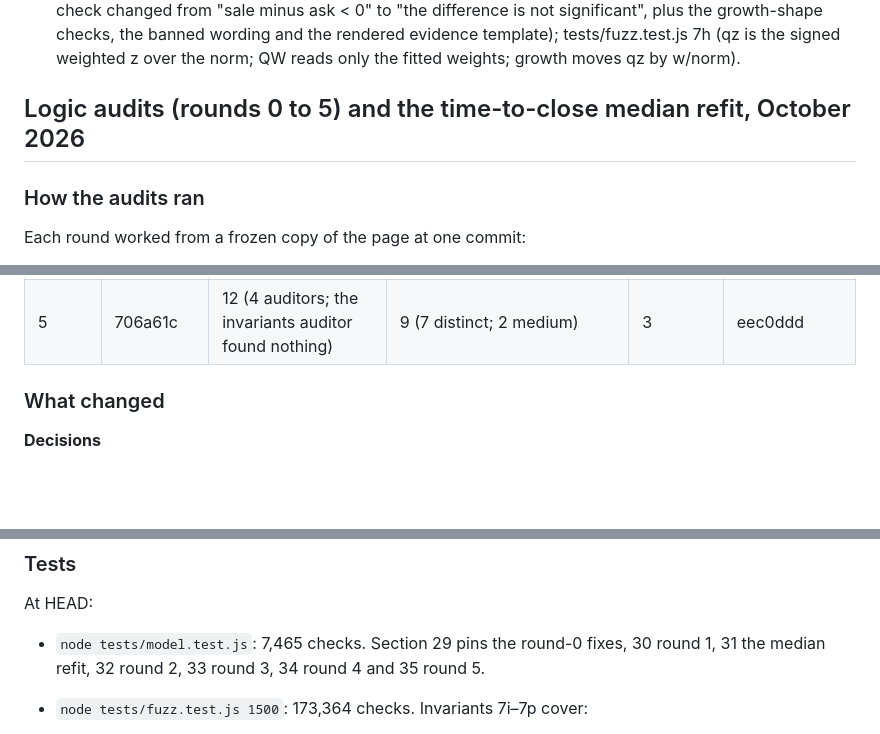
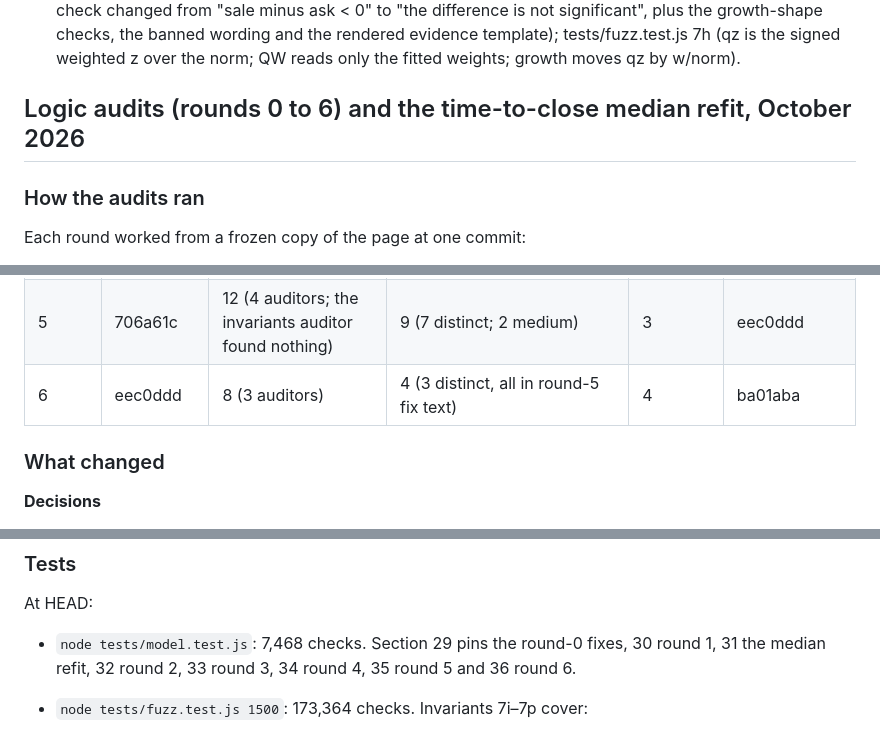
Before and after one commit to OmniCapitalYT/last-minute, a Markdown page: AUDIT.md, 3 parts joined by grey strips. Rendered like a GitHub page; blank space fills up the shorter version.

```diff
--- a/AUDIT.md
+++ b/AUDIT.md
@@ -672,7 +672,7 @@ businesses, 0 of 28,000 numeric fields differ).
   banned wording and the rendered evidence template); tests/fuzz.test.js 7h (qz is the signed weighted z over the norm;
   QW reads only the fitted weights; growth moves qz by w/norm).
 
-## Logic audits (rounds 0 to 5) and the time-to-close median refit, October 2026
+## Logic audits (rounds 0 to 6) and the time-to-close median refit, October 2026
 
 ### How the audits ran
 
@@ -693,6 +693,7 @@ Full verdicts, reproductions and rejections are in `AUDIT_FINDINGS.md`.
 | 3 | 3d53b6f | 20 | 11 (9 distinct), plus 1 reproduced by hand where the verifiers returned no verdict | 8 | 39842b1 |
 | 4 | a7346a7 | 7 (2 of 4 auditors finished) | 7 verified by hand, plus 1 from a hand-run numbers pass | 0 | f3c3f87, 79a18c0 |
 | 5 | 706a61c | 12 (4 auditors; the invariants auditor found nothing) | 9 (7 distinct; 2 medium) | 3 | eec0ddd |
+| 6 | eec0ddd | 8 (3 auditors) | 4 (3 distinct, all in round-5 fix text) | 4 | ba01aba |
 
 ### What changed
 
@@ -822,7 +829,7 @@ Each item is on the Data tab's "Still judgement" ledger with the data that would
 ### Tests
 
 At HEAD:
-- `node tests/model.test.js`: 7,465 checks. Section 29 pins the round-0 fixes, 30 round 1, 31 the median refit, 32 round 2, 33 round 3, 34 round 4 and 35 round 5.
+- `node tests/model.test.js`: 7,468 checks. Section 29 pins the round-0 fixes, 30 round 1, 31 the median refit, 32 round 2, 33 round 3, 34 round 4, 35 round 5 and 36 round 6.
 - `node tests/fuzz.test.js 1500`: 173,364 checks. Invariants 7i–7p cover:
   - E[T];
   - P_C monotone in the ask with no floor;
```
Also changed, not shown: other parts of AUDIT.md (+9 -3 lines).
